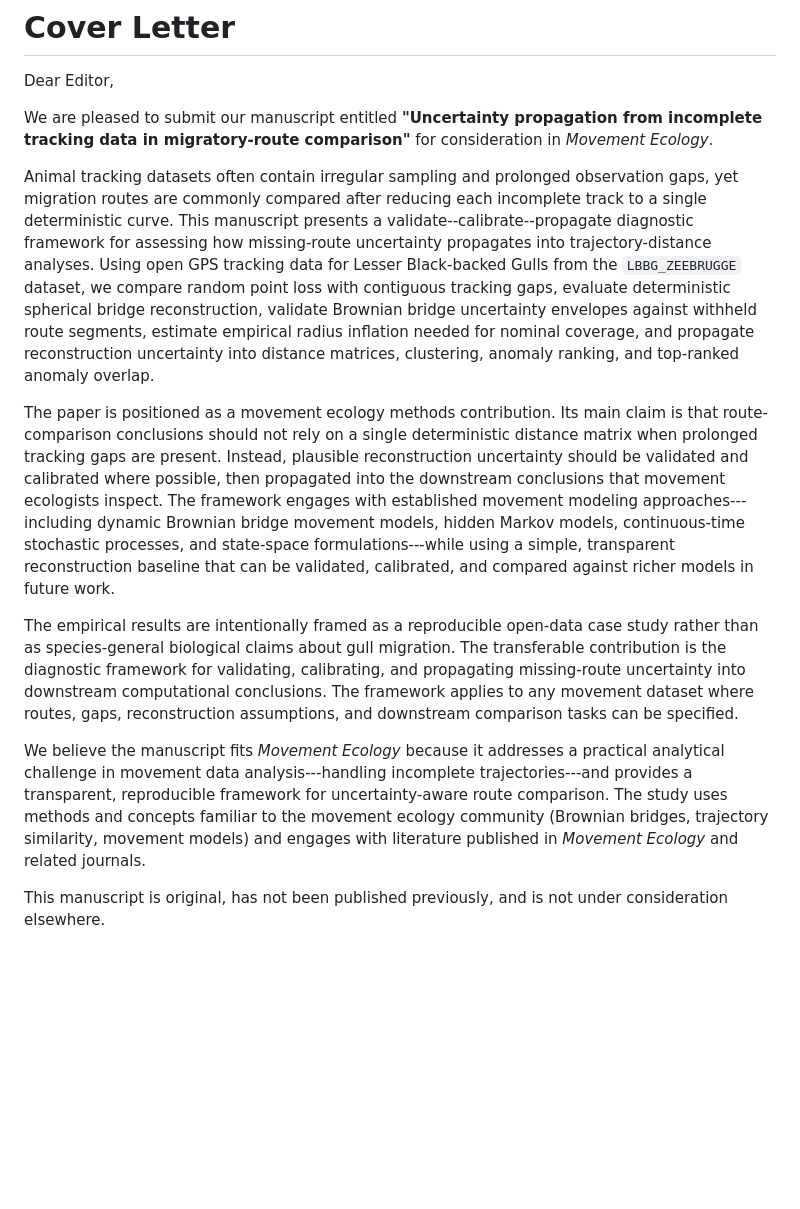
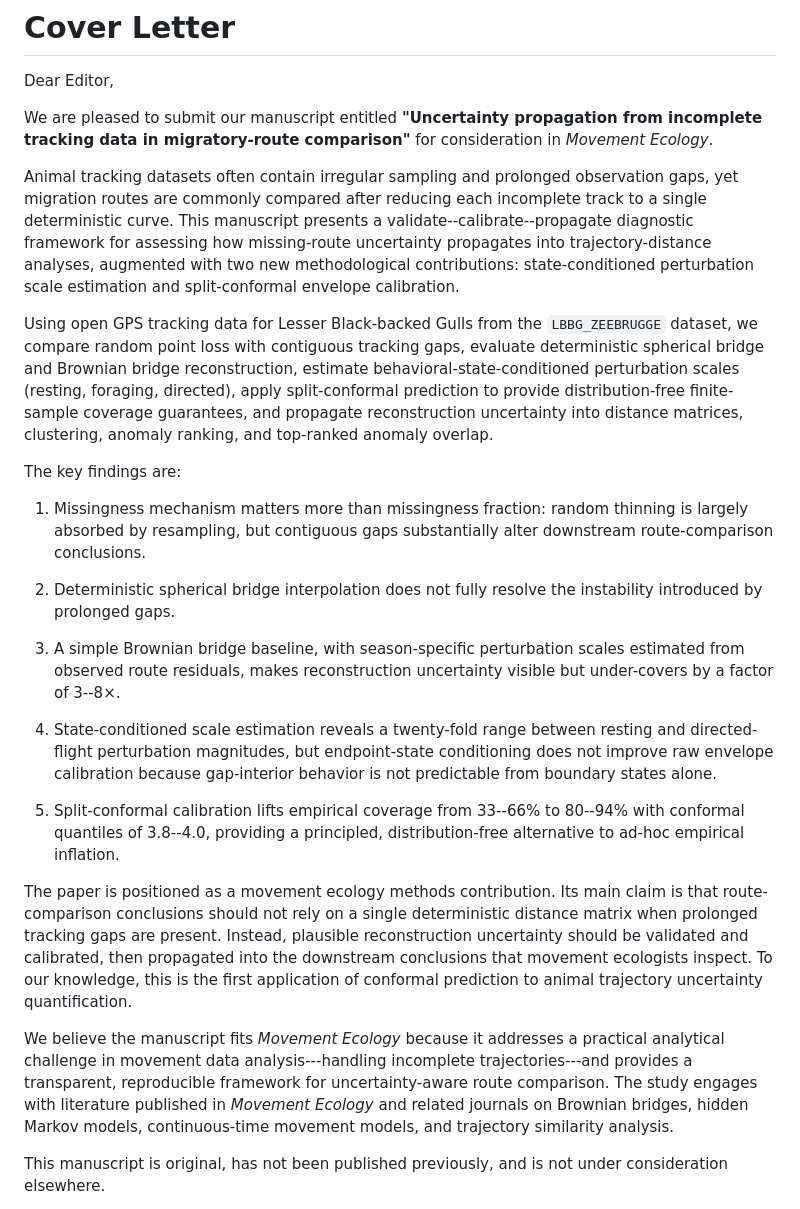
Before and after one commit to cliffyb824/bird-migration-trajectory-metrics, a Markdown page: submission/movement-ecology/cover-letter.md, the part around the change. Drawn GitHub-style; blank space fills up the shorter version.

Commit message:
@ Update cover letter with conformal calibration and state-conditioned scale contributions
Co-Authored-By: Claude <noreply@anthropic.com>
@

```diff
--- a/submission/movement-ecology/cover-letter.md
+++ b/submission/movement-ecology/cover-letter.md
@@ -10,42 +10,56 @@ Animal tracking datasets often contain irregular sampling and prolonged
 observation gaps, yet migration routes are commonly compared after reducing
 each incomplete track to a single deterministic curve. This manuscript
 presents a validate--calibrate--propagate diagnostic framework for assessing
-how missing-route uncertainty propagates into trajectory-distance analyses.
+how missing-route uncertainty propagates into trajectory-distance analyses,
+augmented with two new methodological contributions: state-conditioned
+perturbation scale estimation and split-conformal envelope calibration.
+
 Using open GPS tracking data for Lesser Black-backed Gulls from the
 `LBBG_ZEEBRUGGE` dataset, we compare random point loss with contiguous
-tracking gaps, evaluate deterministic spherical bridge reconstruction,
-validate Brownian bridge uncertainty envelopes against withheld route
-segments, estimate empirical radius inflation needed for nominal coverage,
-and propagate reconstruction uncertainty into distance matrices, clustering,
-anomaly ranking, and top-ranked anomaly overlap.
+tracking gaps, evaluate deterministic spherical bridge and Brownian bridge
+reconstruction, estimate behavioral-state-conditioned perturbation scales
+(resting, foraging, directed), apply split-conformal prediction to provide
+distribution-free finite-sample coverage guarantees, and propagate
+reconstruction uncertainty into distance matrices, clustering, anomaly
+ranking, and top-ranked anomaly overlap.
+
+The key findings are:
+
+1. Missingness mechanism matters more than missingness fraction: random
+   thinning is largely absorbed by resampling, but contiguous gaps
+   substantially alter downstream route-comparison conclusions.
+
+2. Deterministic spherical bridge interpolation does not fully resolve the
+   instability introduced by prolonged gaps.
+
+3. A simple Brownian bridge baseline, with season-specific perturbation
+   scales estimated from observed route residuals, makes reconstruction
+   uncertainty visible but under-covers by a factor of 3--8×.
+
+4. State-conditioned scale estimation reveals a twenty-fold range between
+   resting and directed-flight perturbation magnitudes, but endpoint-state
+   conditioning does not improve raw envelope calibration because
+   gap-interior behavior is not predictable from boundary states alone.
+
+5. Split-conformal calibration lifts empirical coverage from 33--66% to
+   80--94% with conformal quantiles of 3.8--4.0, providing a principled,
+   distribution-free alternative to ad-hoc empirical inflation.
 
 The paper is positioned as a movement ecology methods contribution. Its main
 claim is that route-comparison conclusions should not rely on a single
 deterministic distance matrix when prolonged tracking gaps are present.
 Instead, plausible reconstruction uncertainty should be validated and
-calibrated where possible, then propagated into the downstream conclusions
-that movement ecologists inspect. The framework engages with established
-movement modeling approaches---including dynamic Brownian bridge movement
-models, hidden Markov models, continuous-time stochastic processes, and
-state-space formulations---while using a simple, transparent reconstruction
-baseline that can be validated, calibrated, and compared against richer
-models in future work.
-
-The empirical results are intentionally framed as a reproducible open-data
-case study rather than as species-general biological claims about gull
-migration. The transferable contribution is the diagnostic framework for
-validating, calibrating, and propagating missing-route uncertainty into
-downstream computational conclusions. The framework applies to any movement
-dataset where routes, gaps, reconstruction assumptions, and downstream
-comparison tasks can be specified.
+calibrated, then propagated into the downstream conclusions that movement
+ecologists inspect. To our knowledge, this is the first application of
+conformal prediction to animal trajectory uncertainty quantification.
 
 We believe the manuscript fits *Movement Ecology* because it addresses a
 practical analytical challenge in movement data analysis---handling
 incomplete trajectories---and provides a transparent, reproducible framework
-for uncertainty-aware route comparison. The study uses methods and concepts
-familiar to the movement ecology community (Brownian bridges, trajectory
-similarity, movement models) and engages with literature published in
-*Movement Ecology* and related journals.
+for uncertainty-aware route comparison. The study engages with literature
+published in *Movement Ecology* and related journals on Brownian bridges,
+hidden Markov models, continuous-time movement models, and trajectory
+similarity analysis.
 
 This manuscript is original, has not been published previously, and is not
 under consideration elsewhere.
```
